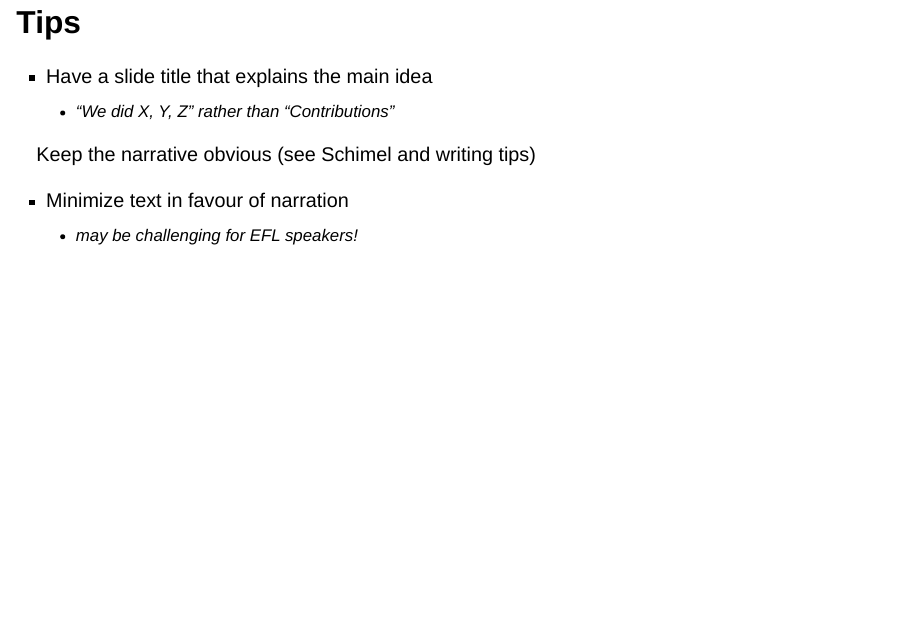
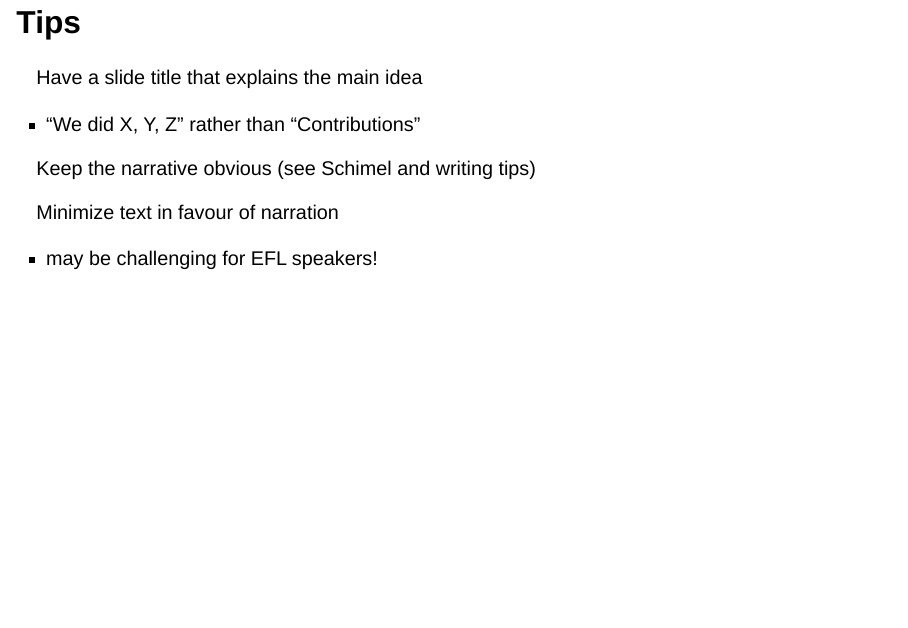
Before and after one commit to neilernst/ResearchSkillsUVic, a Quarto document (resources/presenting/Presenting.qmd): page 24 of 31. Rendered offline with R 4.5, knitr and Pandoc in place of Quarto, with nearby package versions; drawn as Slidy slides in place of the format the file asks for.

Commit message:
updated s;odes

```diff
--- a/resources/presenting/Presenting.qmd
+++ b/resources/presenting/Presenting.qmd
@@ -183,13 +183,15 @@ Filling the slides with information will easily overload people's cognitive syst
 The presentations should help learners to select, organize, and integrate presented information.
 
 ## Tips
-* Have a slide title that explains the main idea
-    * “We did X, Y, Z” rather than “Contributions”
+Have a slide title that explains the main idea
+
+* “We did X, Y, Z” rather than “Contributions”
 
 Keep the narrative obvious (see Schimel and writing tips)
 
-* Minimize text in favour of narration
-    * may be challenging for EFL speakers!
+Minimize text in favour of narration
+
+* may be challenging for EFL speakers!
 
 ## Tips
 
```
Also changed, not shown: README.md, resources/epistemology/ABC-SE.pdf, resources/presenting/Presenting.qmd (1 more changed lines).
